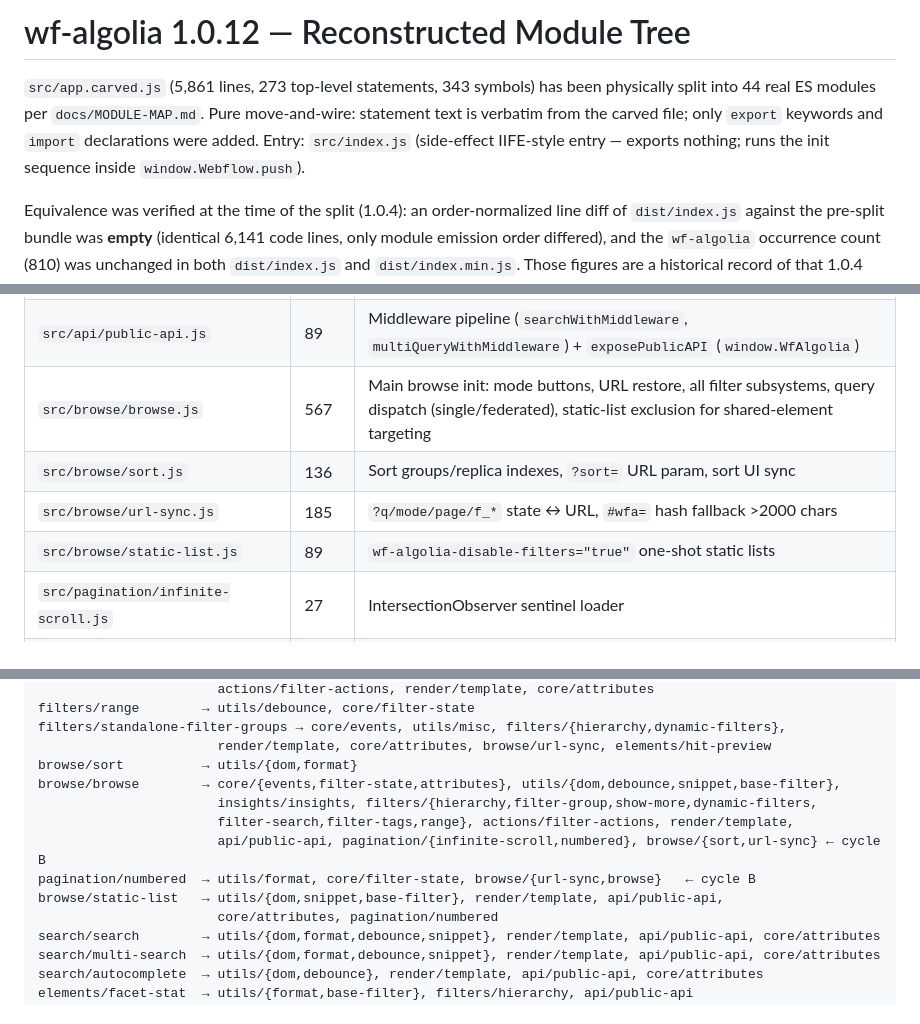
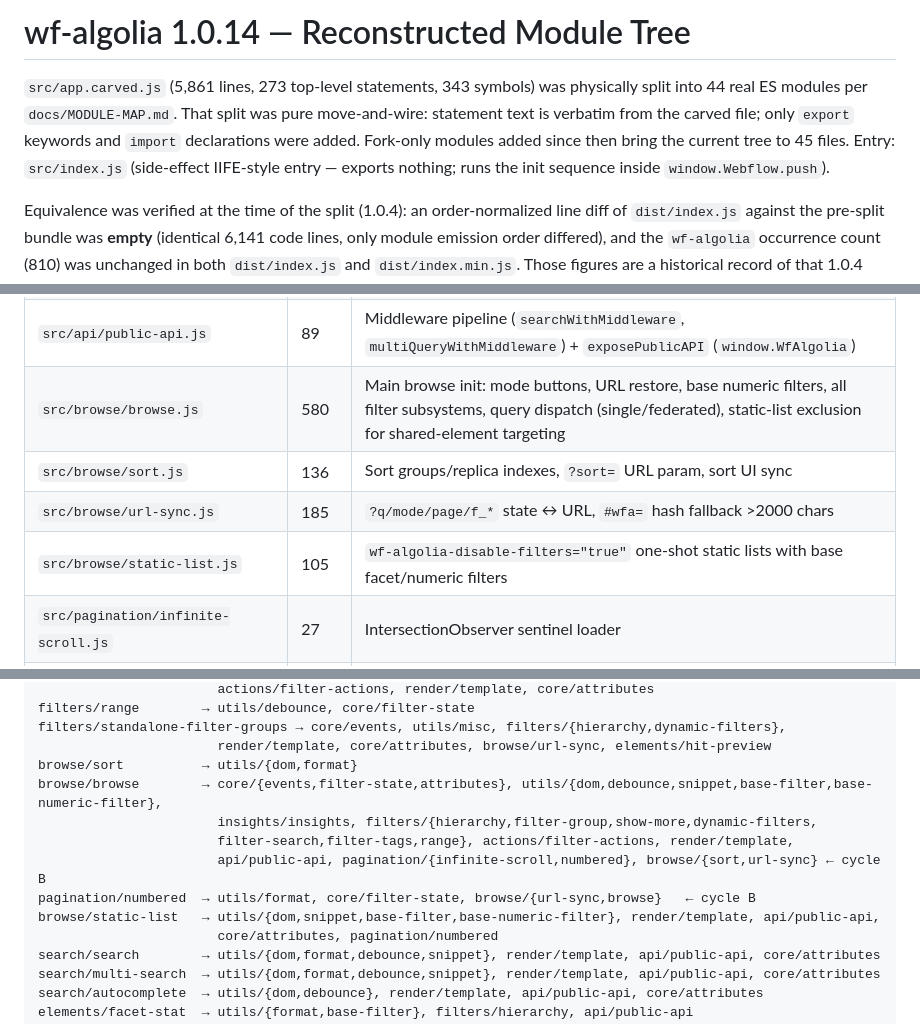
Before and after one commit to the-starters/wf-algolia, a Markdown page: docs/MODULE-TREE.md, 3 parts joined by grey strips. GitHub-like rendering.

```diff
--- a/docs/MODULE-TREE.md
+++ b/docs/MODULE-TREE.md
@@ -1,9 +1,10 @@
-# wf-algolia 1.0.12 — Reconstructed Module Tree
+# wf-algolia 1.0.14 — Reconstructed Module Tree
 
-`src/app.carved.js` (5,861 lines, 273 top-level statements, 343 symbols) has been
-physically split into 44 real ES modules per `docs/MODULE-MAP.md`. Pure move-and-wire:
-statement text is verbatim from the carved file; only `export` keywords and `import`
-declarations were added. Entry: `src/index.js` (side-effect IIFE-style entry — exports
+`src/app.carved.js` (5,861 lines, 273 top-level statements, 343 symbols) was
+physically split into 44 real ES modules per `docs/MODULE-MAP.md`. That split was pure
+move-and-wire: statement text is verbatim from the carved file; only `export` keywords
+and `import` declarations were added. Fork-only modules added since then bring the
+current tree to 45 files. Entry: `src/index.js` (side-effect IIFE-style entry — exports
 nothing; runs the init sequence inside `window.Webflow.push`).
 
 Equivalence was verified at the time of the split (1.0.4): an order-normalized line diff
@@ -47,10 +49,10 @@ landed in `src/` since, so today's `dist/` no longer matches the pre-split bundl
 | `src/render/template.js` | 82 | `cloneAndPopulate`, `removeInjected`, template detach, `renderHits` (+IX2 restart, view tracking) |
 | `src/render/detail.js` | 95 | Detail-mode rendering (objectID from attr/path/query, slug lookup, array-item expansion) |
 | `src/api/public-api.js` | 89 | Middleware pipeline (`searchWithMiddleware`, `multiQueryWithMiddleware`) + `exposePublicAPI` (`window.WfAlgolia`) |
-| `src/browse/browse.js` | 567 | Main browse init: mode buttons, URL restore, all filter subsystems, query dispatch (single/federated), static-list exclusion for shared-element targeting |
+| `src/browse/browse.js` | 580 | Main browse init: mode buttons, URL restore, base numeric filters, all filter subsystems, query dispatch (single/federated), static-list exclusion for shared-element targeting |
 | `src/browse/sort.js` | 136 | Sort groups/replica indexes, `?sort=` URL param, sort UI sync |
 | `src/browse/url-sync.js` | 185 | `?q/mode/page/f_*` state ↔ URL, `#wfa=` hash fallback >2000 chars |
-| `src/browse/static-list.js` | 89 | `wf-algolia-disable-filters="true"` one-shot static lists |
+| `src/browse/static-list.js` | 105 | `wf-algolia-disable-filters="true"` one-shot static lists with base facet/numeric filters |
 | `src/pagination/infinite-scroll.js` | 27 | IntersectionObserver sentinel loader |
 | `src/pagination/numbered.js` | 100 | Numbered pagination controls, results-count/page-info templates (skips static-list-owned counts) |
 | `src/search/search.js` | 72 | Scoped single-index search-input |
@@ -102,12 +104,12 @@ filters/range        → utils/debounce, core/filter-state
 filters/standalone-filter-groups → core/events, utils/misc, filters/{hierarchy,dynamic-filters},
                        render/template, core/attributes, browse/url-sync, elements/hit-preview
 browse/sort          → utils/{dom,format}
-browse/browse        → core/{events,filter-state,attributes}, utils/{dom,debounce,snippet,base-filter},
+browse/browse        → core/{events,filter-state,attributes}, utils/{dom,debounce,snippet,base-filter,base-numeric-filter},
                        insights/insights, filters/{hierarchy,filter-group,show-more,dynamic-filters,
                        filter-search,filter-tags,range}, actions/filter-actions, render/template,
                        api/public-api, pagination/{infinite-scroll,numbered}, browse/{sort,url-sync} ← cycle B
 pagination/numbered  → utils/format, core/filter-state, browse/{url-sync,browse}   ← cycle B
-browse/static-list   → utils/{dom,snippet,base-filter}, render/template, api/public-api,
+browse/static-list   → utils/{dom,snippet,base-filter,base-numeric-filter}, render/template, api/public-api,
                        core/attributes, pagination/numbered
 search/search        → utils/{dom,format,debounce,snippet}, render/template, api/public-api, core/attributes
 search/multi-search  → utils/{dom,format,debounce,snippet}, render/template, api/public-api, core/attributes
```
Also changed, not shown: other parts of docs/MODULE-TREE.md (+2 -1 lines), README.md (+4 -4 lines), docs/attributes-quickref.md (+1 -1 lines).
